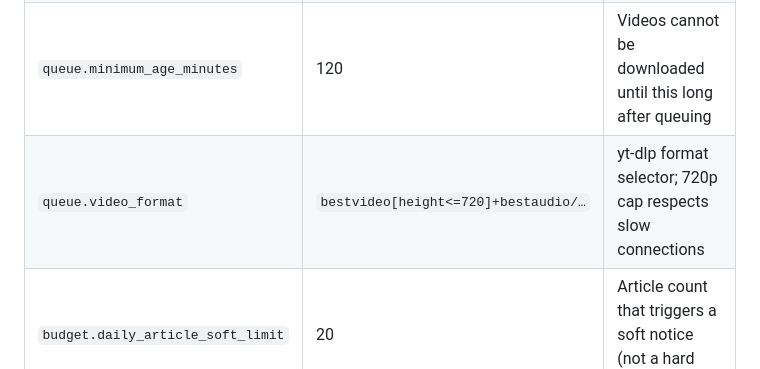
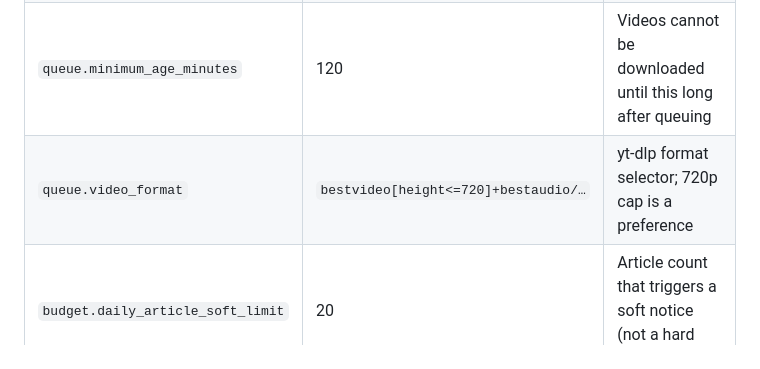
Before and after one commit to gurtkodel-a11y/foci, a Markdown page: README.md, the part around the change. GitHub-like rendering.

Commit message:
README: drop slow-connection rationale for 720p cap
Co-Authored-By: Claude Sonnet 5.5 <noreply@anthropic.com>
Claude-Session: https://claude.ai/code/session_01J1iRHCsdLRfRF6x7thkDRH

```diff
--- a/README.md
+++ b/README.md
@@ -267,7 +267,7 @@ Key settings in [`config/settings.toml`](config/settings.toml):
 | `polling.interval_minutes` | 60 | How often to poll feeds (if using a scheduler) |
 | `feed.item_expiry_days` | 14 | Unread items are auto-archived after this many days |
 | `queue.minimum_age_minutes` | 120 | Videos cannot be downloaded until this long after queuing |
-| `queue.video_format` | `bestvideo[height<=720]+bestaudio/…` | yt-dlp format selector; 720p cap respects slow connections |
+| `queue.video_format` | `bestvideo[height<=720]+bestaudio/…` | yt-dlp format selector; 720p cap is a preference |
 | `budget.daily_article_soft_limit` | 20 | Article count that triggers a soft notice (not a hard block) |
 | `server.port` | 6366 | Default web server port; use 80 for the browser block to work |
 
```
